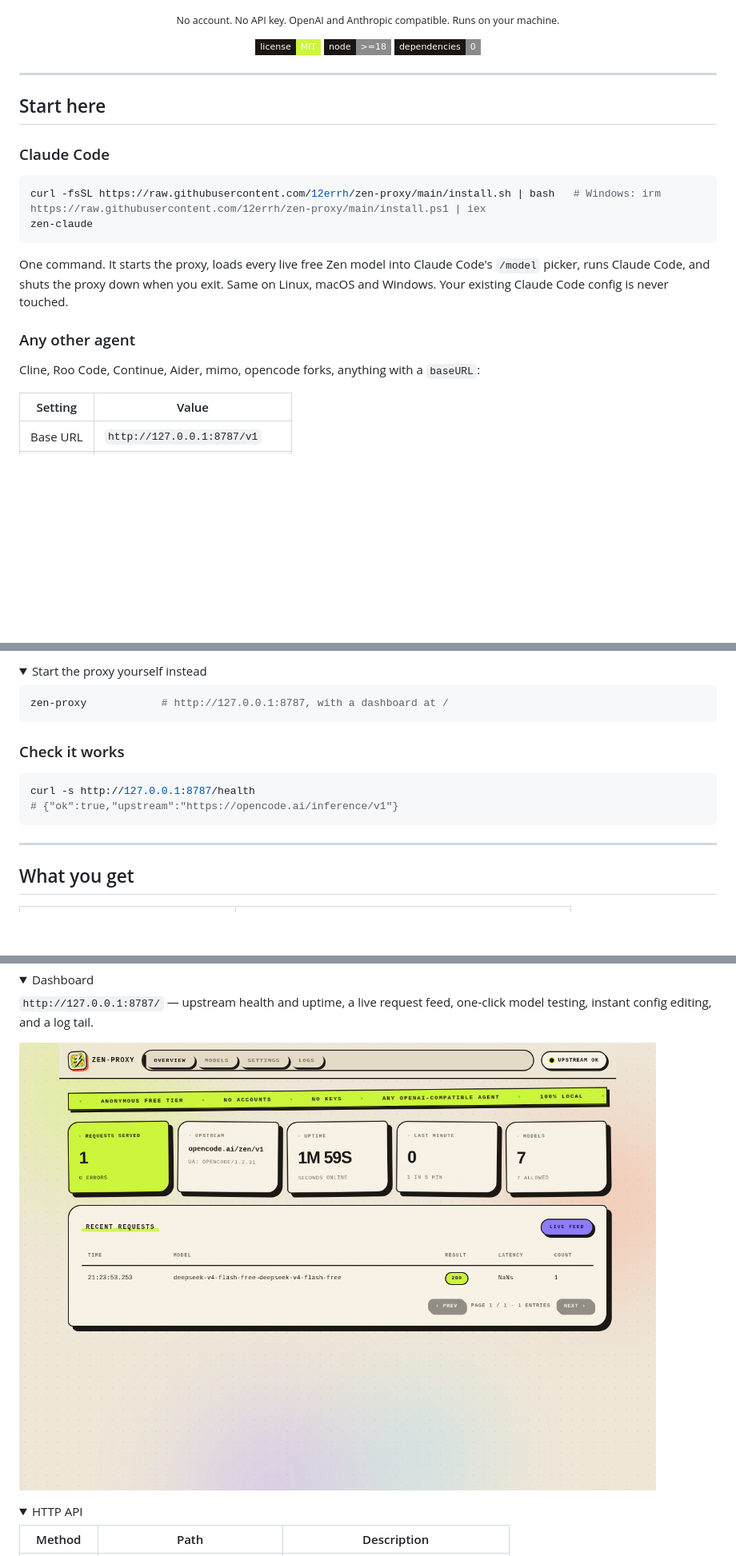
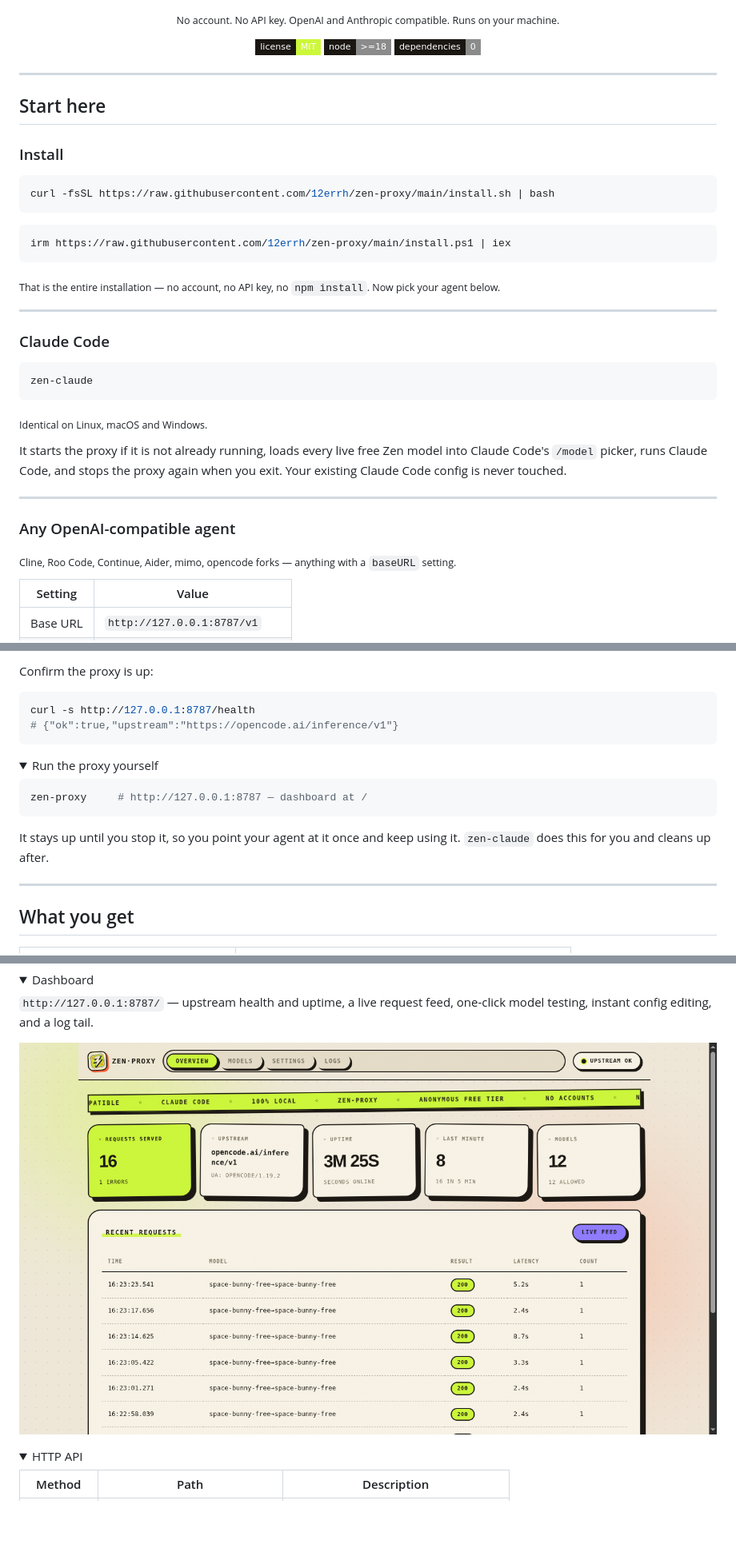
Before and after one commit to 12errh/zen-proxy, a Markdown page: README.md, 3 parts joined by grey strips. Shown: that part at 80% size. Drawn GitHub-style; pictures changed too: assets/dashboard.png; folded sections open; badges without logos; blank space fills up the shorter version.

Commit message:
Give Claude Code and OpenAI-compatible agents equal billing in the README
The old "Start here" opened with a Claude Code heading whose first code block
had the curl install and the launch command jammed together on adjacent lines,
with the Windows equivalent buried in a trailing comment. It read as though
installing and running were one step for Claude Code users, while everyone else
got a settings table with no mention of how to start the proxy at all.

Now install is its own step, stated once and identical for everyone, and the
two paths below it are peers rather than a headline and a footnote:

- Install: one block per shell, no inline platform comments
- Claude Code: `zen-claude`, same command on all three platforms
- Any OpenAI-compatible agent: base URL, key, model, plus a health check to
  confirm the proxy is actually up before pointing an agent at it

Both subsections use the same shape — one command or one table, then a single
sentence — so neither reads as the secondary path. `zen-proxy` stays available
folded away for people who want the proxy to outlive one agent session.

Also replaces the headerless settings table, which rendered as an empty row.

189 tests pass.

````diff
--- a/README.md
+++ b/README.md
@@ -16,18 +16,35 @@
 
 ## Start here
 
+### Install
+
+```bash
+curl -fsSL https://raw.githubusercontent.com/12errh/zen-proxy/main/install.sh | bash
+```
+
+```powershell
+irm https://raw.githubusercontent.com/12errh/zen-proxy/main/install.ps1 | iex
+```
+
+<sub>That is the entire installation — no account, no API key, no `npm install`. Now pick your agent below.</sub>
+
+---
+
 ### Claude Code
 
 ```bash
-curl -fsSL https://raw.githubusercontent.com/12errh/zen-proxy/main/install.sh | bash   # Windows: irm https://raw.githubusercontent.com/12errh/zen-proxy/main/install.ps1 | iex
 zen-claude
 ```
 
-One command. It starts the proxy, loads every live free Zen model into Claude Code's `/model` picker, runs Claude Code, and shuts the proxy down when you exit. Same on Linux, macOS and Windows. Your existing Claude Code config is never touched.
+<sub>Identical on Linux, macOS and Windows.</sub>
 
-### Any other agent
+It starts the proxy if it is not already running, loads every live free Zen model into Claude Code's `/model` picker, runs Claude Code, and stops the proxy again when you exit. Your existing Claude Code config is never touched.
 
-Cline, Roo Code, Continue, Aider, mimo, opencode forks, anything with a `baseURL`:
+---
+
+### Any OpenAI-compatible agent
+
+<sub>Cline, Roo Code, Continue, Aider, mimo, opencode forks — anything with a `baseURL` setting.</sub>
 
 | Setting | Value |
 |---|---|
@@ -37,18 +54,20 @@ Cline, Roo Code, Continue, Aider, mimo, opencode forks, anything with a `baseURL
 
-<details>
-<summary>Start the proxy yourself instead</summary>
-
-```bash
-zen-proxy            # http://127.0.0.1:8787, with a dashboard at /
-```
-</details>
-
-### Check it works
+Confirm the proxy is up:
 
 ```bash
 curl -s http://127.0.0.1:8787/health
 # {"ok":true,"upstream":"https://opencode.ai/inference/v1"}
 ```
+
+<details>
+<summary>Run the proxy yourself</summary>
+
+```bash
+zen-proxy     # http://127.0.0.1:8787 — dashboard at /
+```
+
+It stays up until you stop it, so you point your agent at it once and keep using it. `zen-claude` does this for you and cleans up after.
+</details>
 
 ---
 
````
Also changed, not shown: other parts of README.md (+1 -1 lines).
